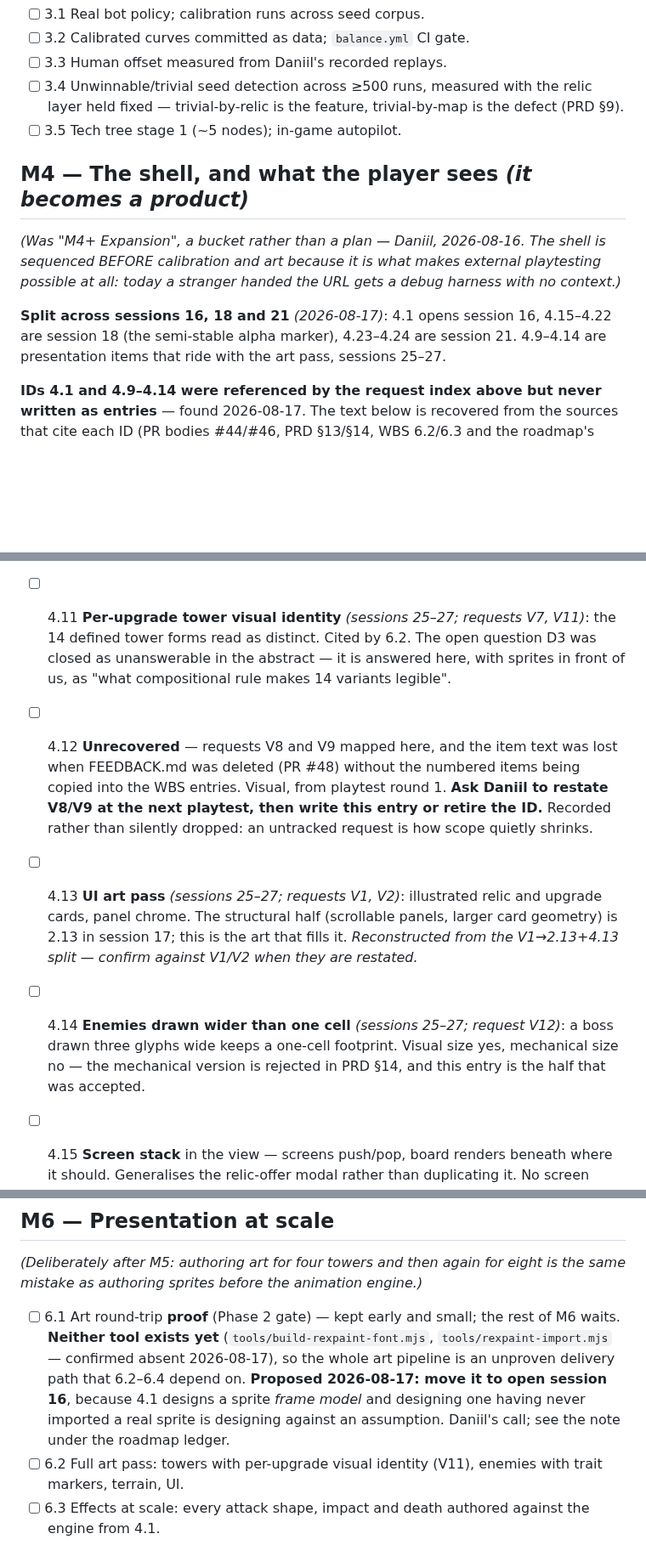
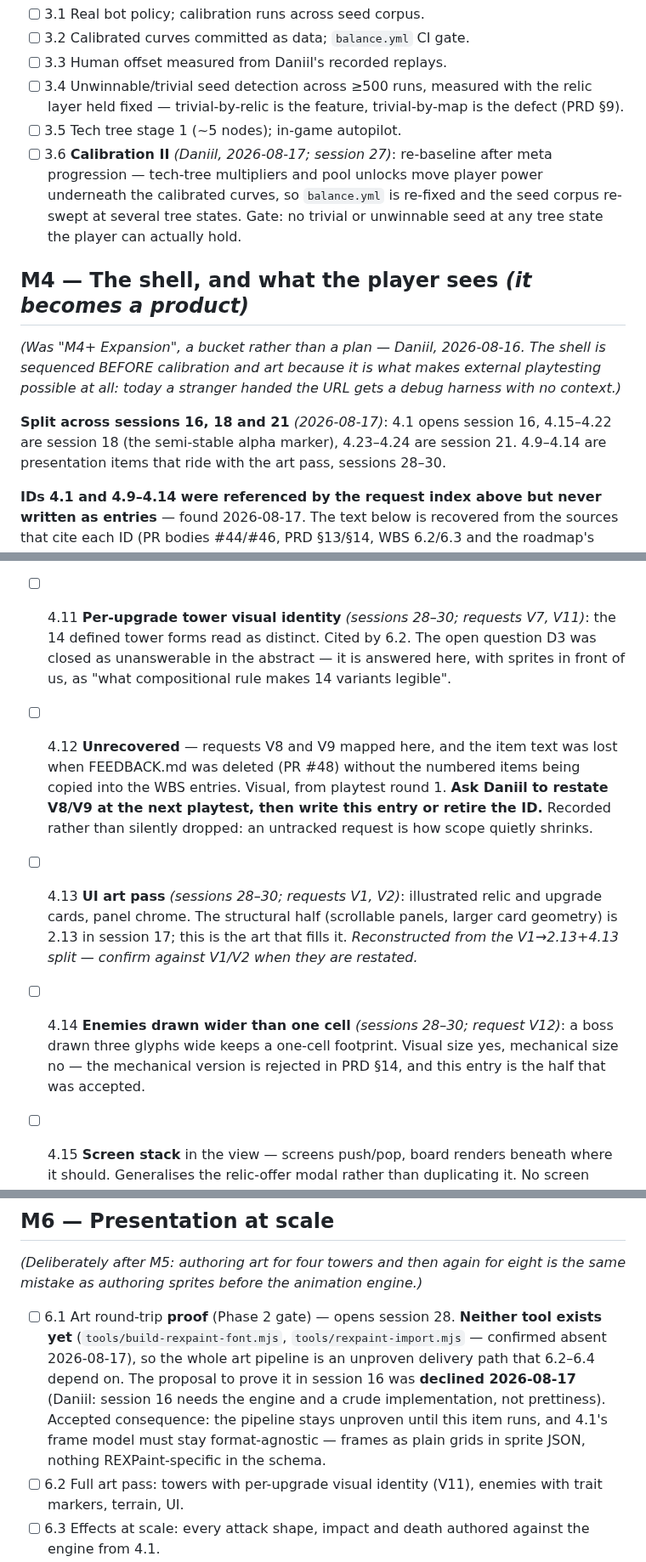
Before and after one commit to Argarot/ascii-defense, a Markdown page: docs/WBS.md, 3 parts joined by grey strips. Shown at 85% size. Drawn GitHub-style; blank space fills up the shorter version.

```diff
--- a/docs/WBS.md
+++ b/docs/WBS.md
@@ -252,6 +252,7 @@ content and the shell settle would produce curves we throw away)*
 - [ ] 3.3 Human offset measured from Daniil's recorded replays.
 - [ ] 3.4 Unwinnable/trivial seed detection across ≥500 runs, measured with the relic layer held fixed — trivial-by-relic is the feature, trivial-by-map is the defect (PRD §9).
 - [ ] 3.5 Tech tree stage 1 (~5 nodes); in-game autopilot.
+- [ ] 3.6 **Calibration II** *(Daniil, 2026-08-17; session 27)*: re-baseline after meta progression — tech-tree multipliers and pool unlocks move player power underneath the calibrated curves, so `balance.yml` is re-fixed and the seed corpus re-swept at several tree states. Gate: no trivial or unwinnable seed at any tree state the player can actually hold.
 
 ## M4 — The shell, and what the player sees *(it becomes a product)*
 
@@ -262,7 +263,7 @@ harness with no context.)*
 
 **Split across sessions 16, 18 and 21** *(2026-08-17)*: 4.1 opens session 16,
 4.15–4.22 are session 18 (the semi-stable alpha marker), 4.23–4.24 are session
-21. 4.9–4.14 are presentation items that ride with the art pass, sessions 25–27.
+21. 4.9–4.14 are presentation items that ride with the art pass, sessions 28–30.
 
 **IDs 4.1 and 4.9–4.14 were referenced by the request index above but never
 written as entries** — found 2026-08-17. The text below is recovered from the
@@ -274,10 +275,10 @@ withdrawn before it got an entry (PRD §14). Do not reuse any of these numbers.
 - [ ] 4.1 **Effects & animation engine** *(session 16; requests 13, V4, V5, V10)*. The sim→view event pipeline generalised from `Sim.pulses` — a typed, capped event list the view drains each frame, never written back to. View-side effect entities with lifetimes. A **frame model in the sprite schema** (+ codegen rerun; CI fails on drift). First effects authored against it: explosions, projectile spread, tower idle cycles, terrain drift (phase the existing `hash2` with a frame counter — zero per-cell state), void-as-water. **Reduced motion respected from day one** (PRD §15.4) — retrofitting it is the named failure mode; the flag lands here, its settings toggle in 4.22. Invariant 2 and the golden replay hash are the enforcement that none of this reaches the simulation.
 - [ ] 4.9 **Bridges** — road crossing road without connecting *(request 9)*. Was filed with 2.16 and 4.8 as three features that were one change; 2.16 shipped the route-as-a-graph identity model, so this is now **tile content plus a draw rule**, not engine work. Cheap, and deliberately late.
 - [ ] 4.10 **Attack shapes** (PRD §5.5) *(session 19; request 11)*: chain, beam along a run of road, arc/wedge AoE. Needs the effects engine (4.1) to be legible, which is why 4.1 comes first.
-- [ ] 4.11 **Per-upgrade tower visual identity** *(sessions 25–27; requests V7, V11)*: the 14 defined tower forms read as distinct. Cited by 6.2. The open question D3 was closed as unanswerable in the abstract — it is answered here, with sprites in front of us, as "what compositional rule makes 14 variants legible".
+- [ ] 4.11 **Per-upgrade tower visual identity** *(sessions 28–30; requests V7, V11)*: the 14 defined tower forms read as distinct. Cited by 6.2. The open question D3 was closed as unanswerable in the abstract — it is answered here, with sprites in front of us, as "what compositional rule makes 14 variants legible".
 - [ ] 4.12 **Unrecovered** — requests V8 and V9 mapped here, and the item text was lost when FEEDBACK.md was deleted (PR #48) without the numbered items being copied into the WBS entries. Visual, from playtest round 1. **Ask Daniil to restate V8/V9 at the next playtest, then write this entry or retire the ID.** Recorded rather than silently dropped: an untracked request is how scope quietly shrinks.
-- [ ] 4.13 **UI art pass** *(sessions 25–27; requests V1, V2)*: illustrated relic and upgrade cards, panel chrome. The structural half (scrollable panels, larger card geometry) is 2.13 in session 17; this is the art that fills it. *Reconstructed from the V1→2.13+4.13 split — confirm against V1/V2 when they are restated.*
-- [ ] 4.14 **Enemies drawn wider than one cell** *(sessions 25–27; request V12)*: a boss drawn three glyphs wide keeps a one-cell footprint. Visual size yes, mechanical size no — the mechanical version is rejected in PRD §14, and this entry is the half that was accepted.
+- [ ] 4.13 **UI art pass** *(sessions 28–30; requests V1, V2)*: illustrated relic and upgrade cards, panel chrome. The structural half (scrollable panels, larger card geometry) is 2.13 in session 17; this is the art that fills it. *Reconstructed from the V1→2.13+4.13 split — confirm against V1/V2 when they are restated.*
+- [ ] 4.14 **Enemies drawn wider than one cell** *(sessions 28–30; request V12)*: a boss drawn three glyphs wide keeps a one-cell footprint. Visual size yes, mechanical size no — the mechanical version is rejected in PRD §14, and this entry is the half that was accepted.
 
 - [ ] 4.15 **Screen stack** in the view — screens push/pop, board renders beneath where it should. Generalises the relic-offer modal rather than duplicating it. No screen owns game state.
 - [ ] 4.16 **Title / main menu**: new run · continue · workshop · settings · how to play.
@@ -308,7 +309,7 @@ and starts another — with progress surviving a reload.**
 *(Deliberately after M5: authoring art for four towers and then again for eight
 is the same mistake as authoring sprites before the animation engine.)*
 
-- [ ] 6.1 Art round-trip **proof** (Phase 2 gate) — kept early and small; the rest of M6 waits. **Neither tool exists yet** (`tools/build-rexpaint-font.mjs`, `tools/rexpaint-import.mjs` — confirmed absent 2026-08-17), so the whole art pipeline is an unproven delivery path that 6.2–6.4 depend on. **Proposed 2026-08-17: move it to open session 16**, because 4.1 designs a sprite *frame model* and designing one having never imported a real sprite is designing against an assumption. Daniil's call; see the note under the roadmap ledger.
+- [ ] 6.1 Art round-trip **proof** (Phase 2 gate) — opens session 28. **Neither tool exists yet** (`tools/build-rexpaint-font.mjs`, `tools/rexpaint-import.mjs` — confirmed absent 2026-08-17), so the whole art pipeline is an unproven delivery path that 6.2–6.4 depend on. The proposal to prove it in session 16 was **declined 2026-08-17** (Daniil: session 16 needs the engine and a crude implementation, not prettiness). Accepted consequence: the pipeline stays unproven until this item runs, and 4.1's frame model must stay format-agnostic — frames as plain grids in sprite JSON, nothing REXPaint-specific in the schema.
 - [ ] 6.2 Full art pass: towers with per-upgrade visual identity (V11), enemies with trait markers, terrain, UI.
 - [ ] 6.3 Effects at scale: every attack shape, impact and death authored against the engine from 4.1.
 - [ ] 6.4 Biomes — palette and tile-pool variants per threat level.
```
Also changed, not shown: docs/ROADMAP.md (+31 -27 lines).
